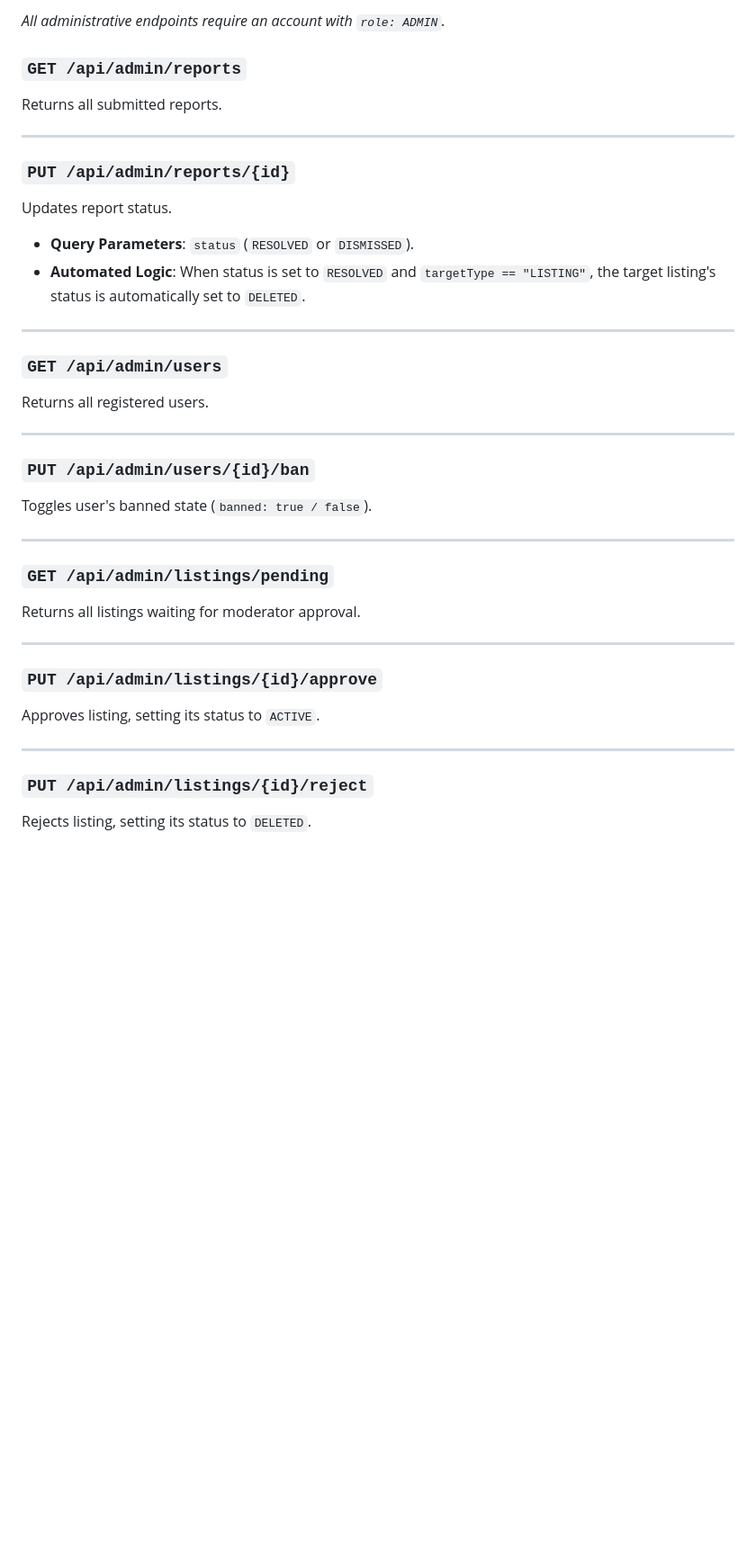
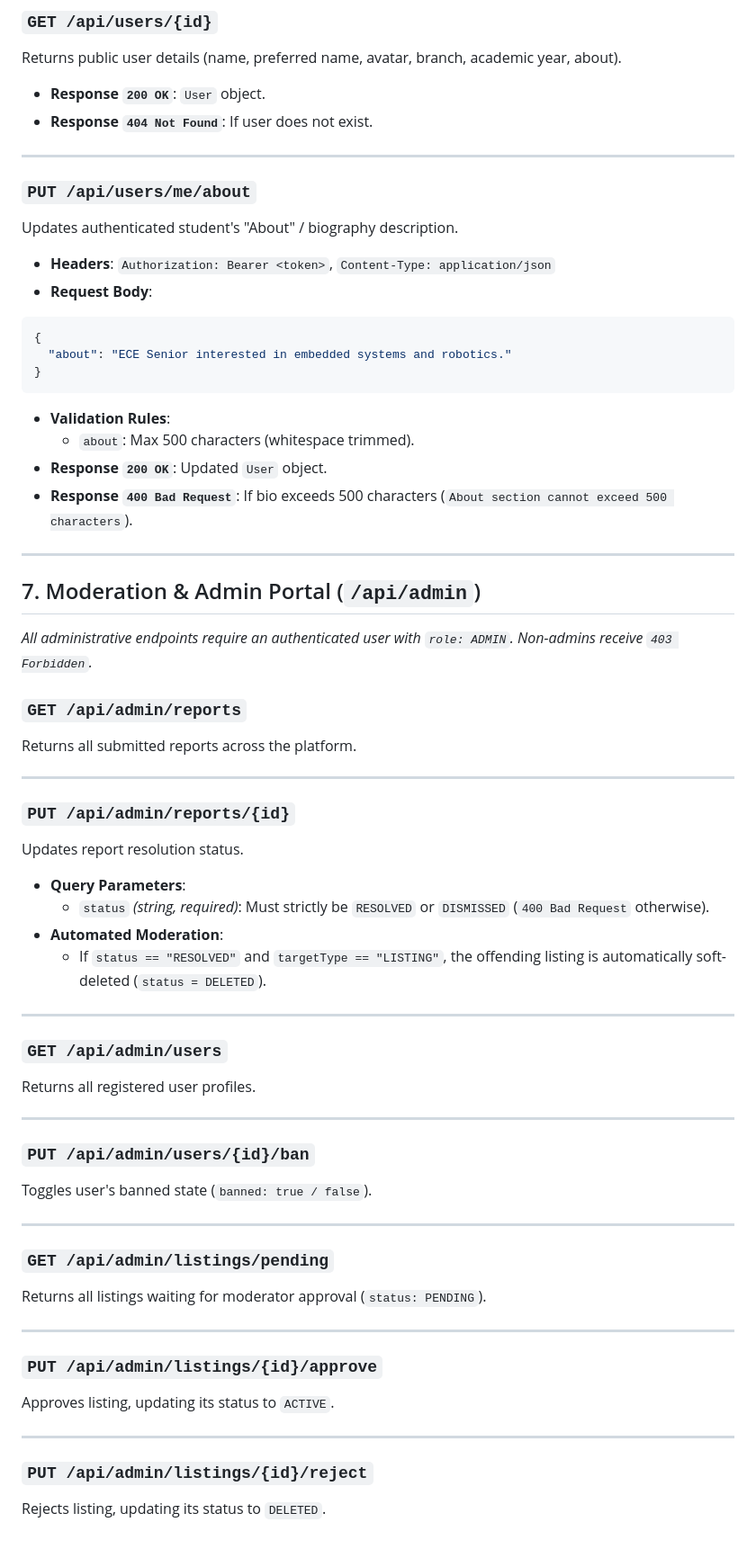
Before and after one commit to Ram-ambati/CampusCart, a Markdown page: docs/api_reference.md, the part around one of its changes. Shown at 90% size. GitHub-like rendering; blank space fills up the shorter version.

````diff
--- a/docs/api_reference.md
+++ b/docs/api_reference.md
@@ -266,20 +339,50 @@ Flags an item or user for moderation.
 
-*All administrative endpoints require an account with `role: ADMIN`.*
+### `GET /api/users/{id}`
+Returns public user details (name, preferred name, avatar, branch, academic year, about).
+
+* **Response `200 OK`**: `User` object.
+* **Response `404 Not Found`**: If user does not exist.
+
+---
+
+### `PUT /api/users/me/about`
+Updates authenticated student's "About" / biography description.
+
+* **Headers**: `Authorization: Bearer <token>`, `Content-Type: application/json`
+* **Request Body**:
+```json
+{
+  "about": "ECE Senior interested in embedded systems and robotics."
+}
+```
+* **Validation Rules**:
+  * `about`: Max 500 characters (whitespace trimmed).
+* **Response `200 OK`**: Updated `User` object.
+* **Response `400 Bad Request`**: If bio exceeds 500 characters (`About section cannot exceed 500 characters`).
+
+---
+
+## 7. Moderation & Admin Portal (`/api/admin`)
+
+*All administrative endpoints require an authenticated user with `role: ADMIN`. Non-admins receive `403 Forbidden`.*
 
 ### `GET /api/admin/reports`
-Returns all submitted reports.
+Returns all submitted reports across the platform.
 
 ---
 
 ### `PUT /api/admin/reports/{id}`
-Updates report status.
-* **Query Parameters**: `status` (`RESOLVED` or `DISMISSED`).
-* **Automated Logic**: When status is set to `RESOLVED` and `targetType == "LISTING"`, the target listing's status is automatically set to `DELETED`.
+Updates report resolution status.
+
+* **Query Parameters**:
+  * `status` *(string, required)*: Must strictly be `RESOLVED` or `DISMISSED` (`400 Bad Request` otherwise).
+* **Automated Moderation**:
+  * If `status == "RESOLVED"` and `targetType == "LISTING"`, the offending listing is automatically soft-deleted (`status = DELETED`).
 
 ---
 
 ### `GET /api/admin/users`
-Returns all registered users.
+Returns all registered user profiles.
 
 ---
 
@@ -289,14 +392,14 @@ Toggles user's banned state (`banned: true / false`).
 ---
 
 ### `GET /api/admin/listings/pending`
-Returns all listings waiting for moderator approval.
+Returns all listings waiting for moderator approval (`status: PENDING`).
 
 ---
 
 ### `PUT /api/admin/listings/{id}/approve`
-Approves listing, setting its status to `ACTIVE`.
+Approves listing, updating its status to `ACTIVE`.
 
 ---
 
 ### `PUT /api/admin/listings/{id}/reject`
-Rejects listing, setting its status to `DELETED`.
+Rejects listing, updating its status to `DELETED`.
````
Also changed, not shown: other parts of docs/api_reference.md (+134 -61 lines).
